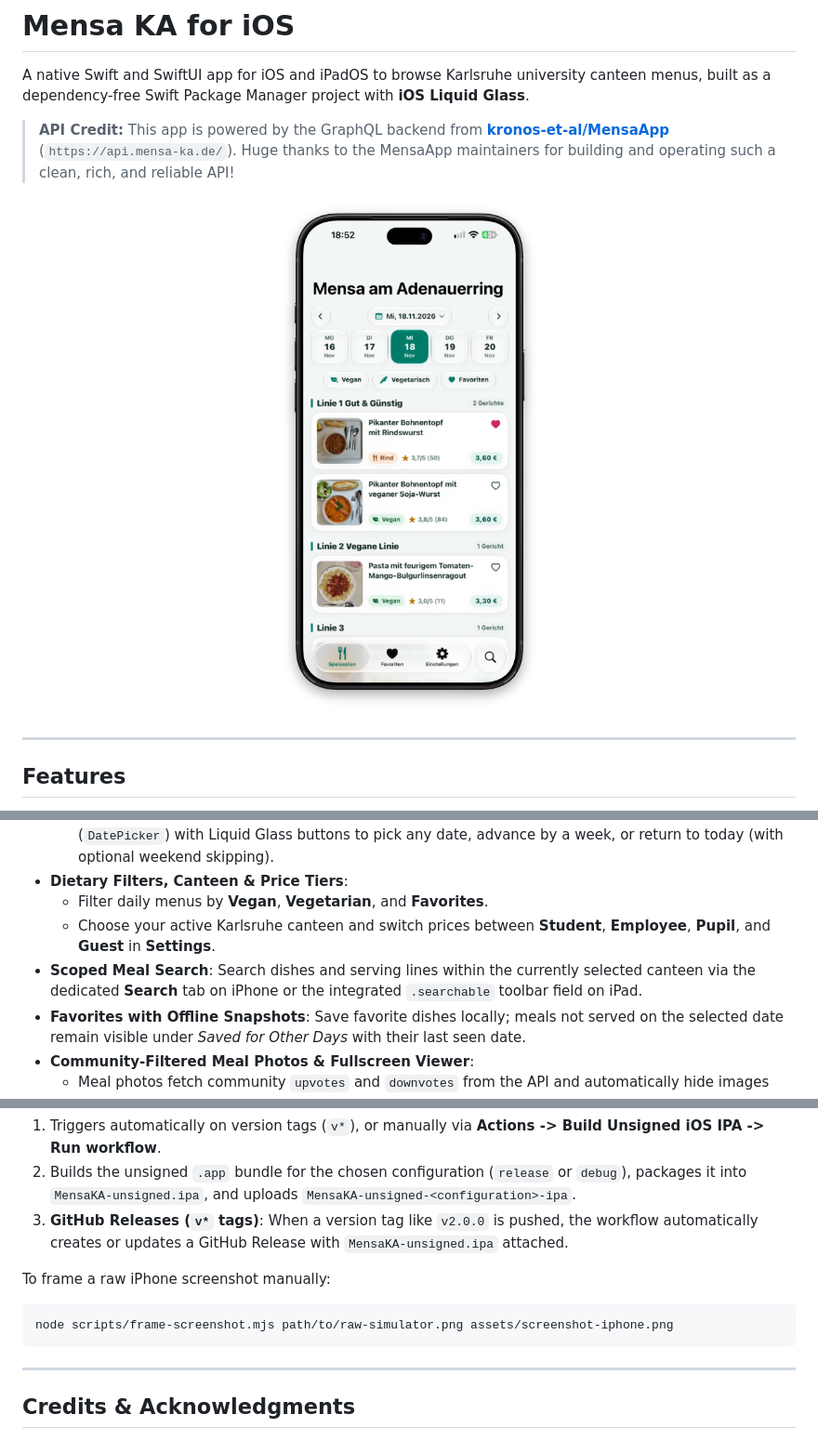
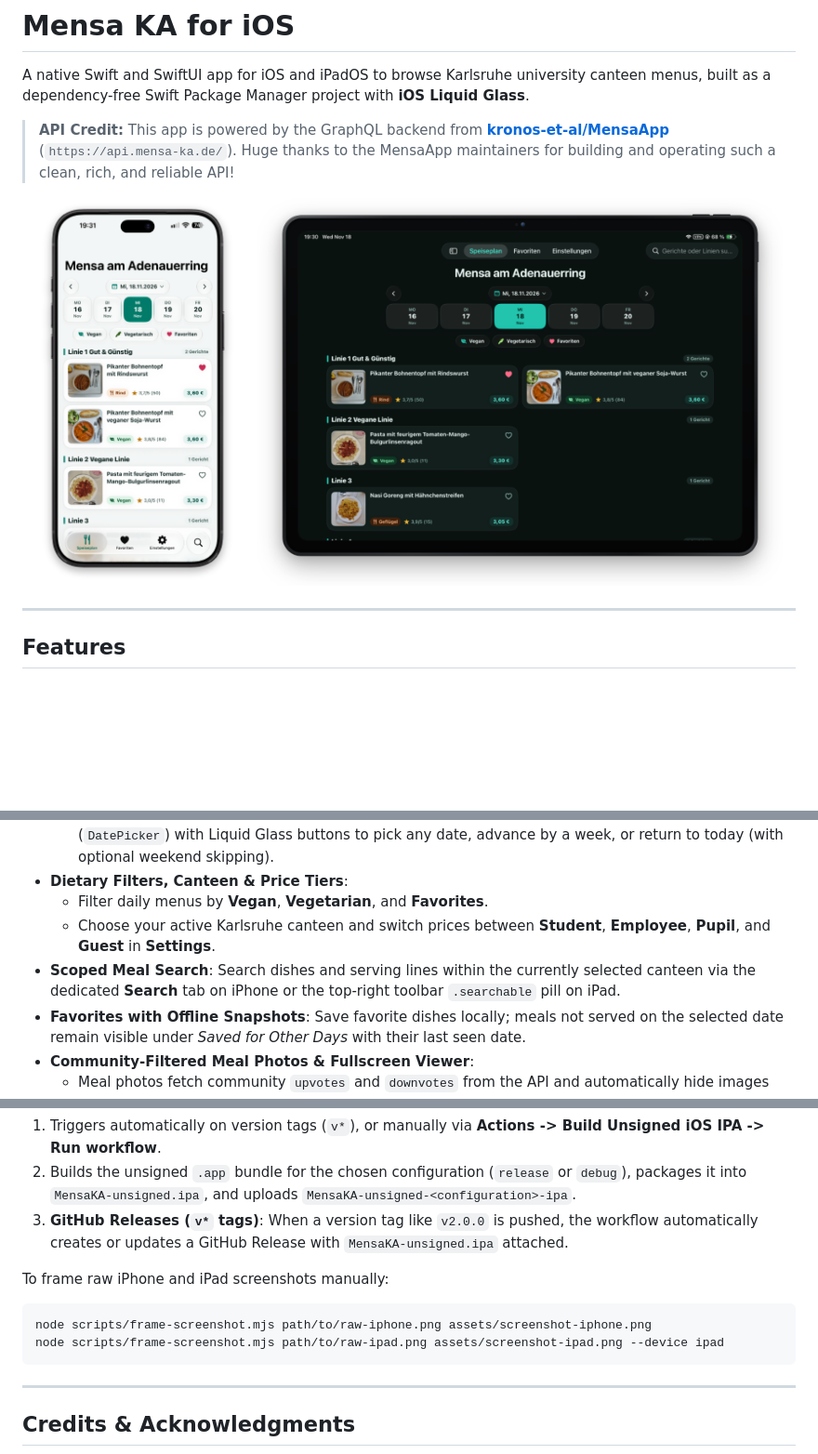
Before and after one commit to nicolasjweber/mensa-ka-ios, a Markdown page: README.md, 3 parts joined by grey strips. Shown at 93% size. Drawn GitHub-style; pictures changed too: assets/screenshot-ipad.png (added), assets/screenshot-iphone.png; blank space fills up the shorter version.

Commit message:
Update iPhone screenshot and add framed iPad Pro screenshot to README

````diff
--- a/README.md
+++ b/README.md
@@ -5,7 +5,9 @@ A native Swift and SwiftUI app for iOS and iPadOS to browse Karlsruhe university
 > **API Credit:** This app is powered by the GraphQL backend from **[kronos-et-al/MensaApp](https://github.com/kronos-et-al/MensaApp)** (`https://api.mensa-ka.de/`). Huge thanks to the MensaApp maintainers for building and operating such a clean, rich, and reliable API!
 
 <p align="center">
-  <img src="assets/screenshot-iphone.png" alt="Mensa KA running on iPhone" width="360" />
+  <img src="assets/screenshot-iphone.png" alt="Mensa KA running on iPhone" width="220" />
+  &nbsp;&nbsp;
+  <img src="assets/screenshot-ipad.png" alt="Mensa KA running on iPad Pro" width="565" />
 </p>
 
 ---
@@ -21,7 +23,7 @@ A native Swift and SwiftUI app for iOS and iPadOS to browse Karlsruhe university
 - **Dietary Filters, Canteen & Price Tiers**:
   - Filter daily menus by **Vegan**, **Vegetarian**, and **Favorites**.
   - Choose your active Karlsruhe canteen and switch prices between **Student**, **Employee**, **Pupil**, and **Guest** in **Settings**.
-- **Scoped Meal Search**: Search dishes and serving lines within the currently selected canteen via the dedicated **Search** tab on iPhone or the integrated `.searchable` toolbar field on iPad.
+- **Scoped Meal Search**: Search dishes and serving lines within the currently selected canteen via the dedicated **Search** tab on iPhone or the top-right toolbar `.searchable` pill on iPad.
 - **Favorites with Offline Snapshots**: Save favorite dishes locally; meals not served on the selected date remain visible under *Saved for Other Days* with their last seen date.
 - **Community-Filtered Meal Photos & Fullscreen Viewer**:
   - Meal photos fetch community `upvotes` and `downvotes` from the API and automatically hide images that have more dislikes than likes (`downvotes > upvotes`), keeping positively rated or neutral photos sorted by rank.
@@ -101,10 +103,11 @@ The repository includes [`.github/workflows/build-ios-ipa.yml`](.github/workflow
 2. Builds the unsigned `.app` bundle for the chosen configuration (`release` or `debug`), packages it into `MensaKA-unsigned.ipa`, and uploads `MensaKA-unsigned-<configuration>-ipa`.
 3. **GitHub Releases (`v*` tags)**: When a version tag like `v2.0.0` is pushed, the workflow automatically creates or updates a GitHub Release with `MensaKA-unsigned.ipa` attached.
 
-To frame a raw iPhone screenshot manually:
+To frame raw iPhone and iPad screenshots manually:
 
 ```bash
-node scripts/frame-screenshot.mjs path/to/raw-simulator.png assets/screenshot-iphone.png
+node scripts/frame-screenshot.mjs path/to/raw-iphone.png assets/screenshot-iphone.png
+node scripts/frame-screenshot.mjs path/to/raw-ipad.png assets/screenshot-ipad.png --device ipad
 ```
 
 ---
````
Also changed, not shown: other parts of README.md (+1 -1 lines), 1 other file.
